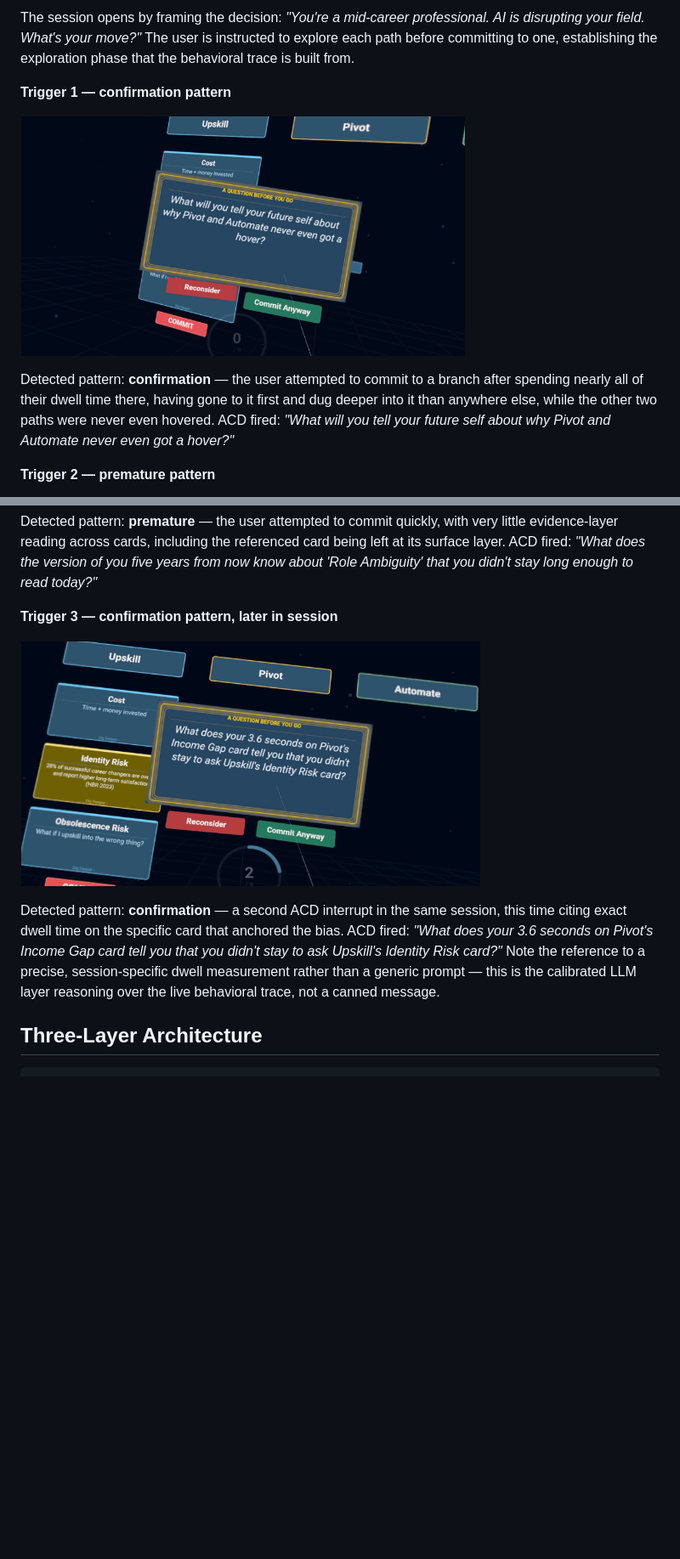
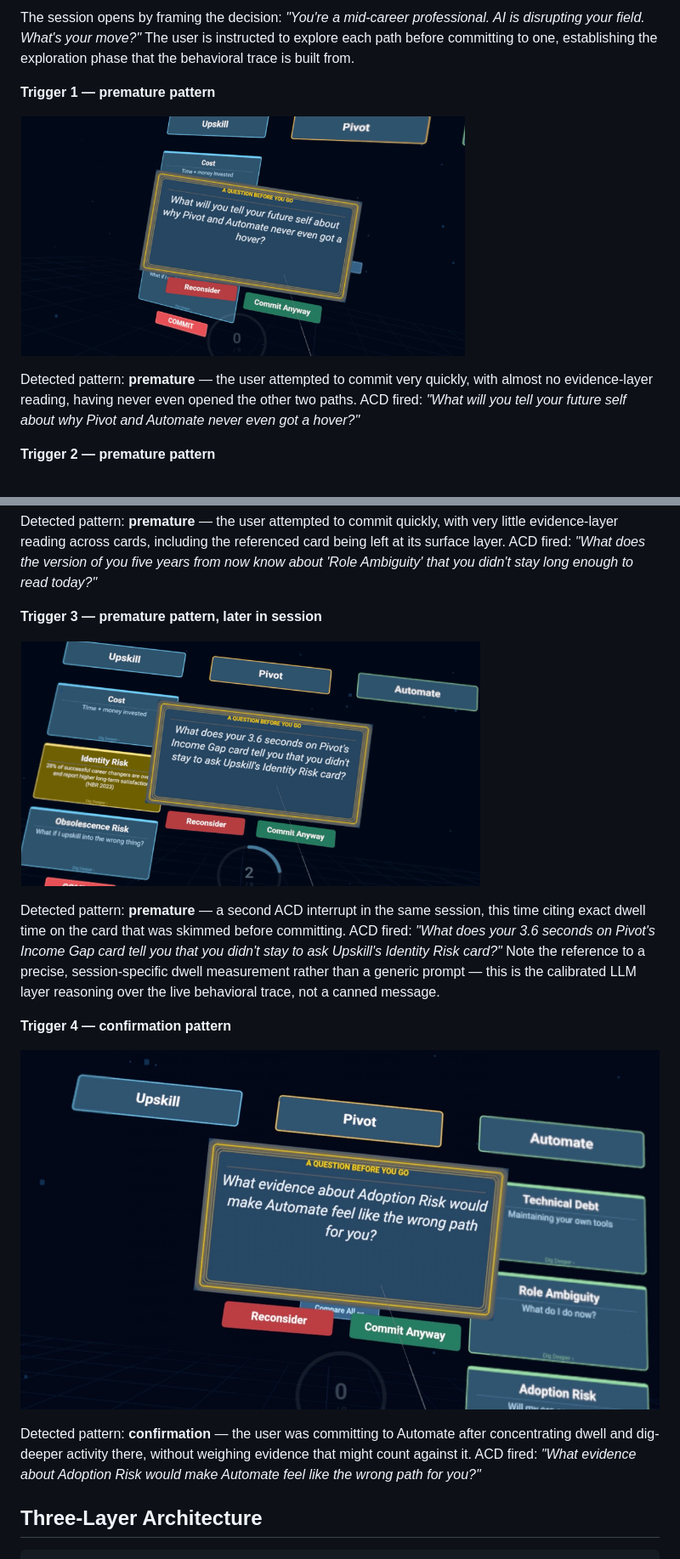
Before and after one commit to snehasish01/project-astra, a Markdown page: README.md, 2 parts joined by grey strips. Shown at 85% size. Drawn GitHub-style; pictures changed too: docs/assets/acd-trigger-4.png (added); blank space fills up the shorter version.

Commit message:
Correct ACD pattern labels in README to match PPTX source of truth
Trigger 1 and 3 were mislabeled confirmation; both are premature
(quick commit, shallow evidence-layer reading). Add Trigger 4 as the
confirmation-pattern example, and fix the primary citation to use
the manuscript's actual title instead of the OSF project page title.

```diff
--- a/README.md
+++ b/README.md
@@ -12,5 +12,5 @@ This repository accompanies an academic preprint on ACD theory and is a proof-of
 
 The session opens by framing the decision: *"You're a mid-career professional. AI is disrupting your field. What's your move?"* The user is instructed to explore each path before committing to one, establishing the exploration phase that the behavioral trace is built from.
 
-**Trigger 1 — confirmation pattern**
+**Trigger 1 — premature pattern**
 
@@ -18,5 +18,5 @@ The session opens by framing the decision: *"You're a mid-career professional. A
 
-Detected pattern: **confirmation** — the user attempted to commit to a branch after spending nearly all of their dwell time there, having gone to it first and dug deeper into it than anywhere else, while the other two paths were never even hovered. ACD fired: *"What will you tell your future self about why Pivot and Automate never even got a hover?"*
+Detected pattern: **premature** — the user attempted to commit very quickly, with almost no evidence-layer reading, having never even opened the other two paths. ACD fired: *"What will you tell your future self about why Pivot and Automate never even got a hover?"*
 
 **Trigger 2 — premature pattern**
 
@@ -24,5 +24,5 @@ Detected pattern: **confirmation** — the user attempted to commit to a branch
 
 Detected pattern: **premature** — the user attempted to commit quickly, with very little evidence-layer reading across cards, including the referenced card being left at its surface layer. ACD fired: *"What does the version of you five years from now know about 'Role Ambiguity' that you didn't stay long enough to read today?"*
 
-**Trigger 3 — confirmation pattern, later in session**
+**Trigger 3 — premature pattern, later in session**
 
@@ -30,5 +30,11 @@ Detected pattern: **premature** — the user attempted to commit quickly, with v
 
-Detected pattern: **confirmation** — a second ACD interrupt in the same session, this time citing exact dwell time on the specific card that anchored the bias. ACD fired: *"What does your 3.6 seconds on Pivot's Income Gap card tell you that you didn't stay to ask Upskill's Identity Risk card?"* Note the reference to a precise, session-specific dwell measurement rather than a generic prompt — this is the calibrated LLM layer reasoning over the live behavioral trace, not a canned message.
+Detected pattern: **premature** — a second ACD interrupt in the same session, this time citing exact dwell time on the card that was skimmed before committing. ACD fired: *"What does your 3.6 seconds on Pivot's Income Gap card tell you that you didn't stay to ask Upskill's Identity Risk card?"* Note the reference to a precise, session-specific dwell measurement rather than a generic prompt — this is the calibrated LLM layer reasoning over the live behavioral trace, not a canned message.
+
+**Trigger 4 — confirmation pattern**
+
+![ACD trigger: confirmation pattern](docs/assets/acd-trigger-4.png)
+
+Detected pattern: **confirmation** — the user was committing to Automate after concentrating dwell and dig-deeper activity there, without weighing evidence that might count against it. ACD fired: *"What evidence about Adoption Risk would make Automate feel like the wrong path for you?"*
 
 ## Three-Layer Architecture
 
```
Also changed, not shown: other parts of README.md (+3 -3 lines).
